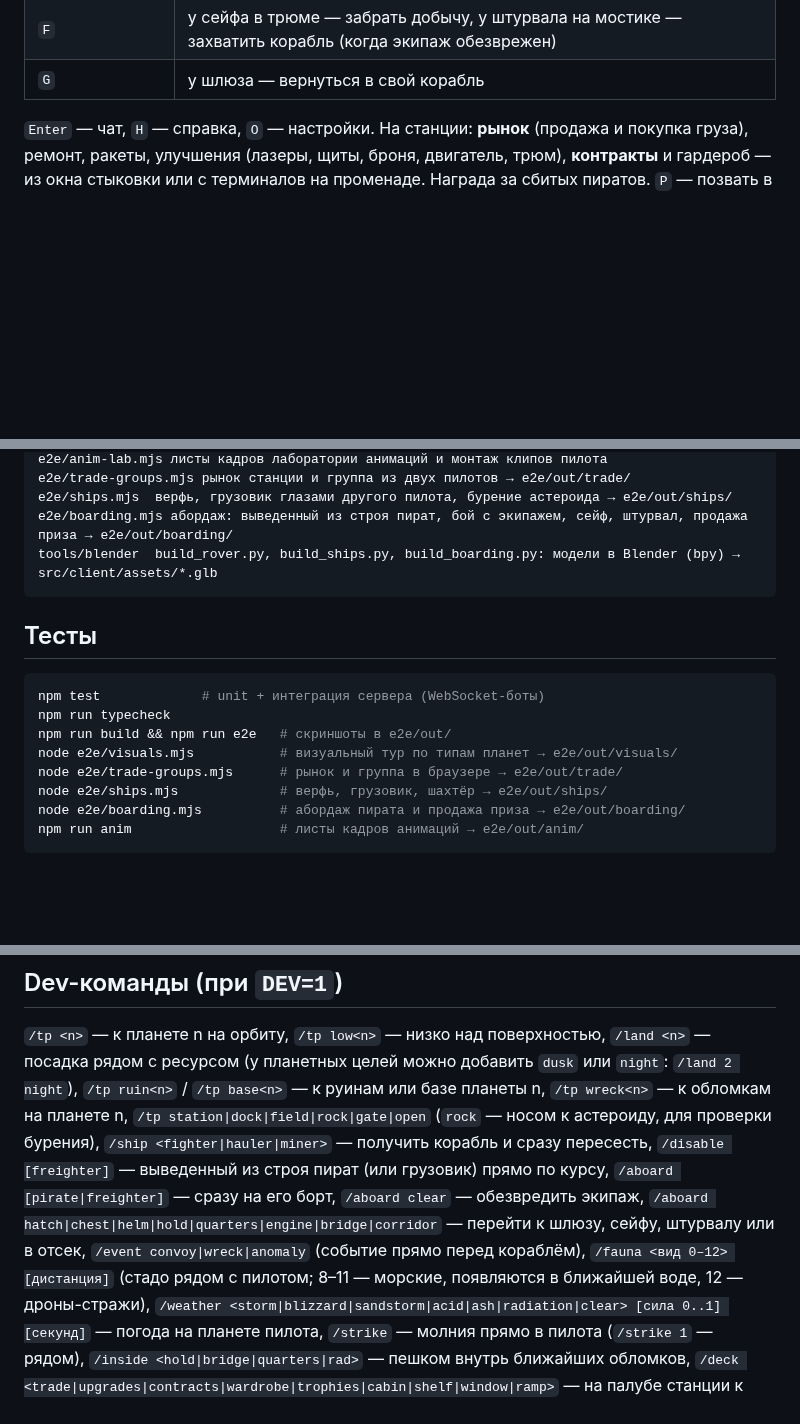
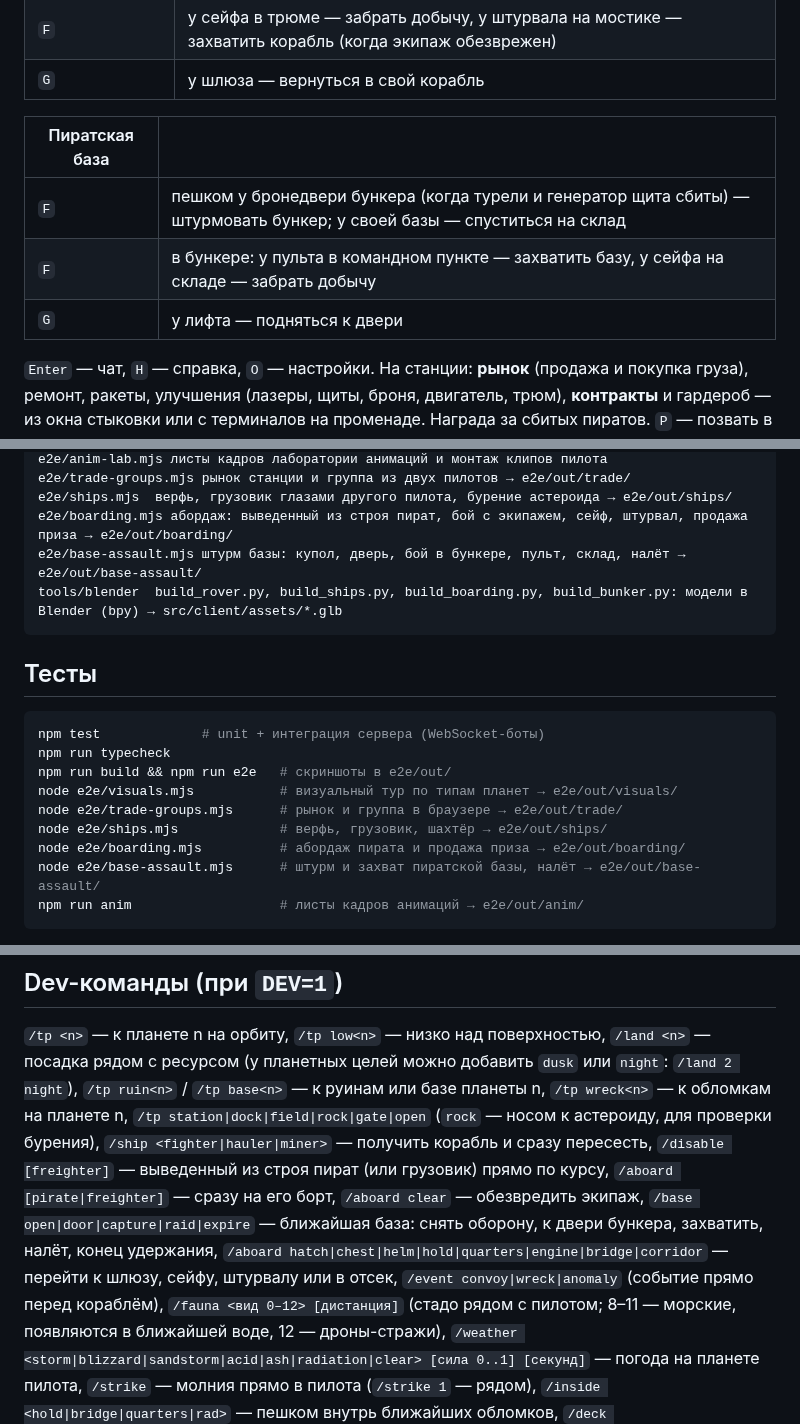
Before and after one commit to Bobakek/unitygamedrone, a Markdown page: README.md, 3 parts joined by grey strips. GitHub-like rendering; blank space fills up the shorter version.

````diff
--- a/README.md
+++ b/README.md
@@ -136,6 +139,12 @@ npm run build:offline    # dist/offline — статические файлы,
 | `ЛКМ` / `ПКМ` | бластер / прицел через плечо |
 | `F` | у сейфа в трюме — забрать добычу, у штурвала на мостике — захватить корабль (когда экипаж обезврежен) |
 | `G` | у шлюза — вернуться в свой корабль |
+
+| Пиратская база | |
+|---|---|
+| `F` | пешком у бронедвери бункера (когда турели и генератор щита сбиты) — штурмовать бункер; у своей базы — спуститься на склад |
+| `F` | в бункере: у пульта в командном пункте — захватить базу, у сейфа на складе — забрать добычу |
+| `G` | у лифта — подняться к двери |
 
 `Enter` — чат, `H` — справка, `O` — настройки. На станции: **рынок** (продажа и покупка груза), ремонт,
 ракеты, улучшения (лазеры, щиты, броня, двигатель, трюм), **контракты** и гардероб — из окна стыковки или
@@ -392,7 +411,8 @@ e2e/anim-lab.mjs листы кадров лаборатории анимаций
 e2e/trade-groups.mjs рынок станции и группа из двух пилотов → e2e/out/trade/
 e2e/ships.mjs  верфь, грузовик глазами другого пилота, бурение астероида → e2e/out/ships/
 e2e/boarding.mjs абордаж: выведенный из строя пират, бой с экипажем, сейф, штурвал, продажа приза → e2e/out/boarding/
-tools/blender  build_rover.py, build_ships.py, build_boarding.py: модели в Blender (bpy) → src/client/assets/*.glb
+e2e/base-assault.mjs штурм базы: купол, дверь, бой в бункере, пульт, склад, налёт → e2e/out/base-assault/
+tools/blender  build_rover.py, build_ships.py, build_boarding.py, build_bunker.py: модели в Blender (bpy) → src/client/assets/*.glb
 ```
 
 ## Тесты
@@ -405,6 +425,7 @@ node e2e/visuals.mjs           # визуальный тур по типам п
 node e2e/trade-groups.mjs      # рынок и группа в браузере → e2e/out/trade/
 node e2e/ships.mjs             # верфь, грузовик, шахтёр → e2e/out/ships/
 node e2e/boarding.mjs          # абордаж пирата и продажа приза → e2e/out/boarding/
+node e2e/base-assault.mjs      # штурм и захват пиратской базы, налёт → e2e/out/base-assault/
 npm run anim                   # листы кадров анимаций → e2e/out/anim/
 ```
 
@@ -421,7 +442,7 @@ npm run anim                   # листы кадров анимаций → e2
 `/tp station|dock|field|rock|gate|open` (`rock` — носом к астероиду, для проверки бурения),
 `/ship <fighter|hauler|miner>` — получить корабль и сразу пересесть,
 `/disable [freighter]` — выведенный из строя пират (или грузовик) прямо по курсу, `/aboard [pirate|freighter]` — сразу на его борт,
-`/aboard clear` — обезвредить экипаж, `/aboard hatch|chest|helm|hold|quarters|engine|bridge|corridor` — перейти к шлюзу, сейфу, штурвалу или в отсек, `/event convoy|wreck|anomaly` (событие прямо перед кораблём),
+`/aboard clear` — обезвредить экипаж, `/base open|door|capture|raid|expire` — ближайшая база: снять оборону, к двери бункера, захватить, налёт, конец удержания, `/aboard hatch|chest|helm|hold|quarters|engine|bridge|corridor` — перейти к шлюзу, сейфу, штурвалу или в отсек, `/event convoy|wreck|anomaly` (событие прямо перед кораблём),
 `/fauna <вид 0–12> [дистанция]` (стадо рядом с пилотом; 8–11 — морские, появляются в ближайшей воде, 12 — дроны-стражи),
 `/weather <storm|blizzard|sandstorm|acid|ash|radiation|clear> [сила 0..1] [секунд]` — погода на планете пилота,
 `/strike` — молния прямо в пилота (`/strike 1` — рядом), `/inside <hold|bridge|quarters|rad>` — пешком внутрь ближайших обломков,
````
Also changed, not shown: other parts of README.md (+13 -0 lines), docs/screenshots/base-door.png (added), docs/screenshots/base-firefight.png (added), docs/screenshots/base-outpost.png (added), docs/screenshots/base-raid.png (added), docs/screenshots/bunker-blender.png (added), 6 other files.
